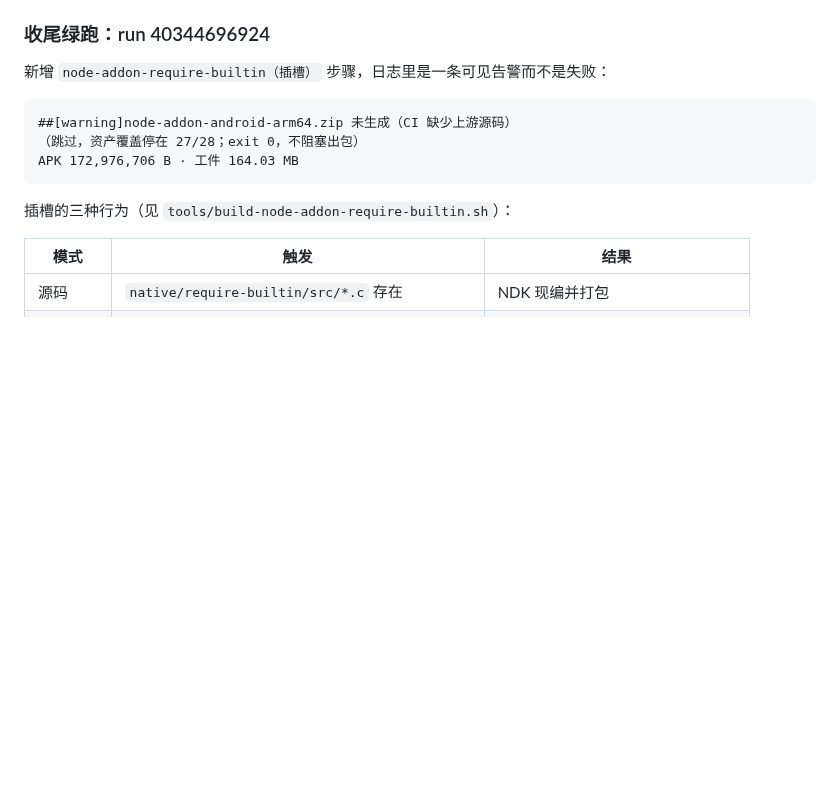
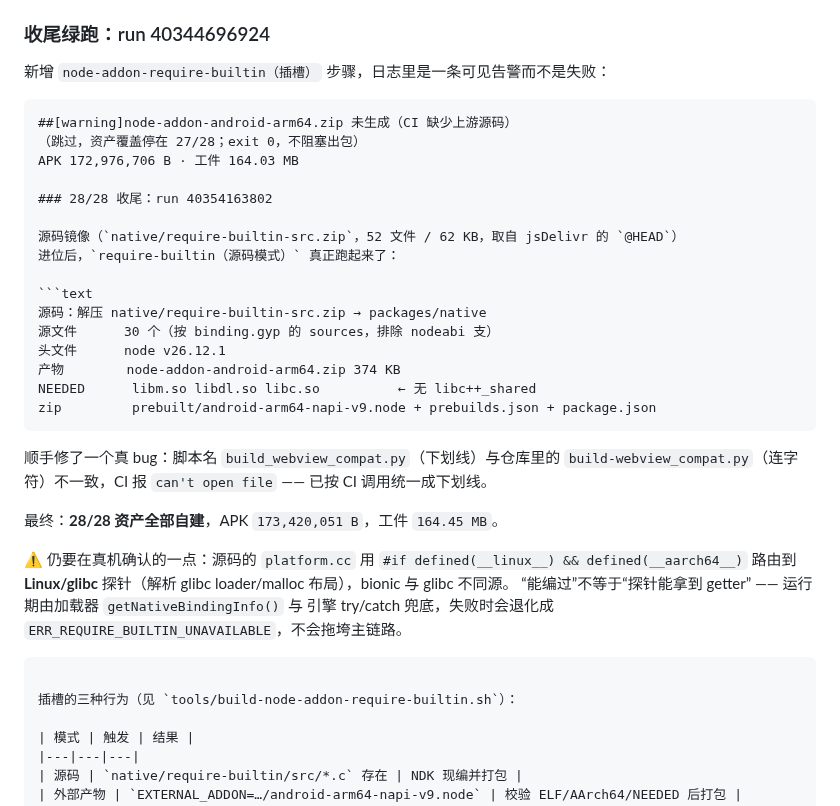
Before and after one commit to kai6666666/deepseek-harness, a Markdown page: docs/agents/ci-build.md, the part around the change. Drawn GitHub-style; blank space fills up the shorter version.

Commit message:
docs(ci): 28/28 全绿（源码镜像已编过）

````diff
--- a/docs/agents/ci-build.md
+++ b/docs/agents/ci-build.md
@@ -248,6 +248,30 @@ APK 173,112,142 B · 工件 164.16 MB
 ##[warning]node-addon-android-arm64.zip 未生成（CI 缺少上游源码）
 （跳过，资产覆盖停在 27/28；exit 0，不阻塞出包）
 APK 172,976,706 B · 工件 164.03 MB
+
+### 28/28 收尾：run 40354163802
+
+源码镜像（`native/require-builtin-src.zip`，52 文件 / 62 KB，取自 jsDelivr 的 `@HEAD`）
+进位后，`require-builtin（源码模式）` 真正跑起来了：
+
+```text
+源码：解压 native/require-builtin-src.zip → packages/native
+源文件      30 个（按 binding.gyp 的 sources，排除 nodeabi 支）
+头文件      node v26.12.1
+产物        node-addon-android-arm64.zip 374 KB
+NEEDED      libm.so libdl.so libc.so          ← 无 libc++_shared
+zip         prebuilt/android-arm64-napi-v9.node + prebuilds.json + package.json
+```
+
+顺手修了一个真 bug：脚本名 `build_webview_compat.py`（下划线）与仓库里的
+`build-webview_compat.py`（连字符）不一致，CI 报 `can't open file` —— 已按 CI 调用统一成下划线。
+
+最终：**28/28 资产全部自建**，APK `173,420,051 B`，工件 `164.45 MB`。
+
+⚠️ 仍要在真机确认的一点：源码的 `platform.cc` 用 `#if defined(__linux__) && defined(__aarch64__)`
+路由到 **Linux/glibc** 探针（解析 glibc loader/malloc 布局），bionic 与 glibc 不同源。
+“能编过”不等于“探针能拿到 getter” —— 运行期由加载器 `getNativeBindingInfo()` 与
+引擎 try/catch 兜底，失败时会退化成 `ERR_REQUIRE_BUILTIN_UNAVAILABLE`，不会拖垮主链路。
 ```
 
 插槽的三种行为（见 `tools/build-node-addon-require-builtin.sh`）：
````
